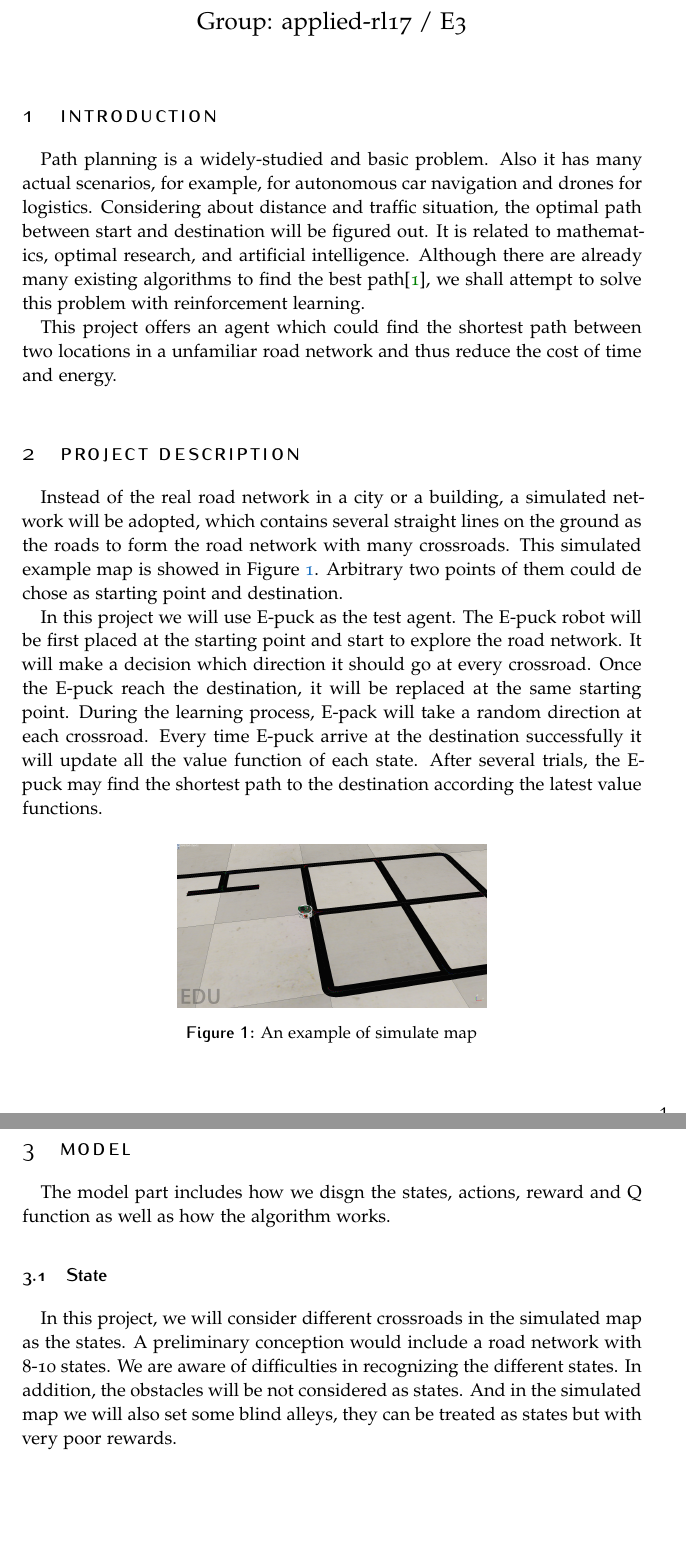
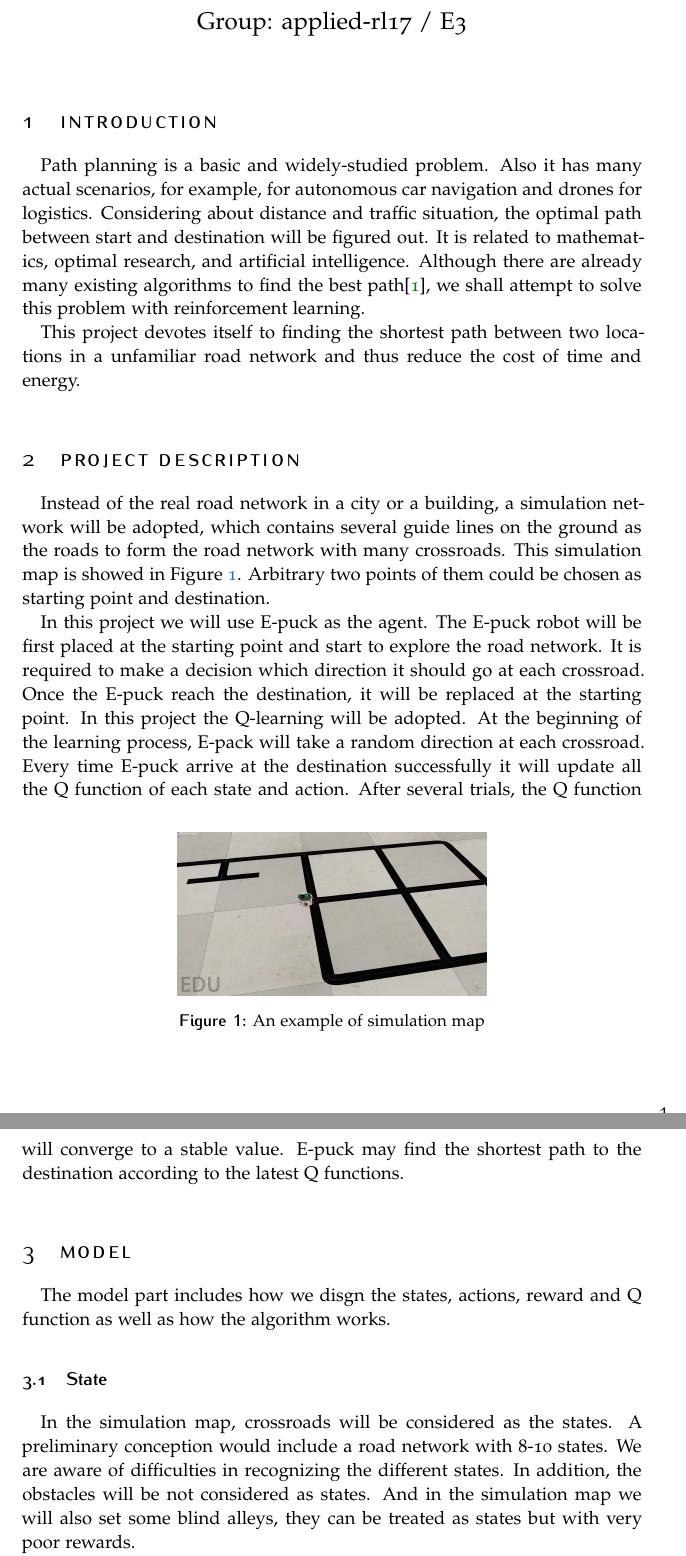
Before and after one commit to TianmingQiu/ReinforcementLearning_Epuck, a LaTeX document (ARL_Report_E3/ARL_Report_E3.tex): two parts of pages 1 and 2 of 3, joined at a grey line, cut so that both start at the same text, the shorter picture padded with empty space. Compiled offline with pdfLaTeX.

Commit message:
small mistake correct

```diff
--- a/ARL_Report_E3/ARL_Report_E3.tex
+++ b/ARL_Report_E3/ARL_Report_E3.tex
@@ -54,13 +54,13 @@ BCOR3mm, % Binding correction
 %A statement\footnote{Example of a footnote} requiring citation \cite{Figueredo:2009dg}.
 
 \quad
-Path planning is a widely-studied and basic problem.
+Path planning is a basic and widely-studied problem.
 Also it has many actual scenarios, for example, for autonomous car navigation and drones for logistics.
 Considering about distance and traffic situation, the optimal path between start and destination will be figured out.
 It is related to mathematics, optimal research, and artificial intelligence.
 Although there are already many existing algorithms to find the best path\cite{koenig1992complexity}, we shall attempt to solve this problem with reinforcement learning.
 
-This project offers an agent which could find the shortest path between two locations in a unfamiliar road network and thus reduce the cost of time and energy.
+This project devotes itself to finding the shortest path between two locations in a unfamiliar road network and thus reduce the cost of time and energy.
 
 %Some mathematics in the text: $\cos\pi=-1$ and $\alpha$.
 
@@ -73,28 +73,28 @@ This project offers an agent which could find the shortest path between two loca
 \begin{figure}[tb]
 \centering
 \includegraphics[width=0.5\columnwidth]{simulatemap}
-\caption[An example of a floating figure]{An example of simulate map} % The text in the square bracket is the caption for the list of figures while the text in the curly brackets is the figure caption
+\caption[An example of a floating figure]{An example of simulation map} % The text in the square bracket is the caption for the list of figures while the text in the curly brackets is the figure caption
 \label{fig:gallery}
 \end{figure}
 
 \quad
 Instead of the real road network in a city or a building,
-a simulated network will be adopted, which contains several straight lines on the ground as the roads to form the road network with many crossroads.
-This simulated example map is showed in Figure~\vref{fig:gallery}. % The \vref command specifies the location of the reference.
-Arbitrary two points of them could de chose as starting point and destination.
+a simulation network will be adopted, which contains several guide lines on the ground as the roads to form the road network with many crossroads.
+This simulation map is showed in Figure~\vref{fig:gallery}. % The \vref command specifies the location of the reference.
+Arbitrary two points of them could be chosen as starting point and destination.
 
-In this project we will use E-puck as the test agent.
+In this project we will use E-puck as the agent.
 The E-puck robot will be first placed at the starting point and start to explore the road network.
-It will make a decision which direction it should go at every crossroad. Once the E-puck reach the destination,
-it will be replaced at the same starting point.
-During the learning process, E-pack will take a random direction at each crossroad.
-Every time E-puck arrive at the destination successfully it will update all the value function of each state. After several trials,
-the E-puck may find the shortest path to the destination according the latest value functions.
+It is required to make a decision which direction it should go at each crossroad. Once the E-puck reach the destination,
+it will be replaced at the starting point. In this project the Q-learning will be adopted.
+At the beginning of the learning process, E-pack will take a random direction at each crossroad.
+Every time E-puck arrive at the destination successfully it will update all the Q function of each state and action. After several trials, the Q function will converge to a stable value.
+E-puck may find the shortest path to the destination according to the latest Q functions.
 
 
 
 %----------------------------------------------------------------------------------------
-%	3.	Model
+% MODEL
 %----------------------------------------------------------------------------------------
 
 \section{Model}
@@ -105,11 +105,11 @@ the E-puck may find the shortest path to the destination according the latest va
 
 \subsection{State}
 \quad
-In this project, we will consider different crossroads in the simulated map as the states.
+In the simulation map, crossroads will be considered as the states.
 A preliminary conception would include a road network with 8-10 states.
 We are aware of difficulties in recognizing the different states.
 In addition, the obstacles will be not considered as states.
-And in the simulated map we will also set some blind alleys, they can be treated as states but with very poor rewards.
+And in the simulation map we will also set some blind alleys, they can be treated as states but with very poor rewards.
 
 After brainstorming, we have two tentative solution for this problem:
 
```
Also changed, not shown: ARL_Report_E3/ARL_Report_E3.pdf, ARL_Report_E3/ARL_Report_E3.tex (8 more changed lines), 3 other files.
